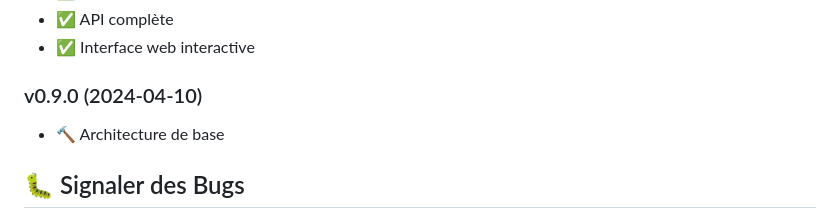
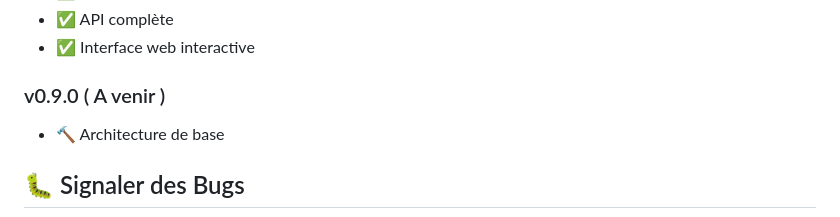
Before and after one commit to KajarnakLOKOSSOU2008/artificial_brain, a Markdown page: README.md, the part around one of its changes. Drawn GitHub-style.

```diff
--- a/README.md
+++ b/README.md
@@ -378,7 +378,7 @@ Les contributions sont les bienvenues!
 - ✅ API complète
 - ✅ Interface web interactive
 
-### v0.9.0 (2024-04-10)
+### v0.9.0 ( A  venir )
 - 🔨 Architecture de base
 
 ## 🐛 Signaler des Bugs
```
Also changed, not shown: other parts of README.md (+2 -2 lines).
